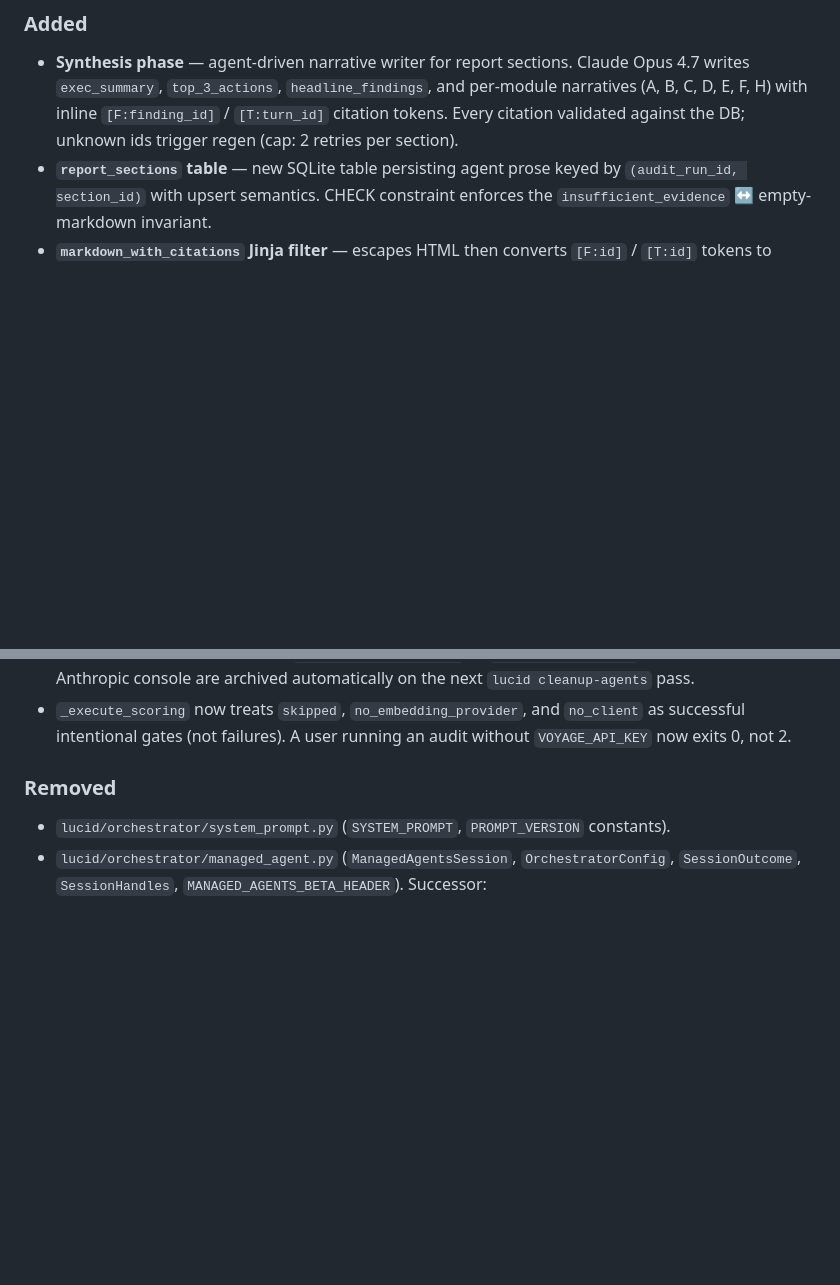
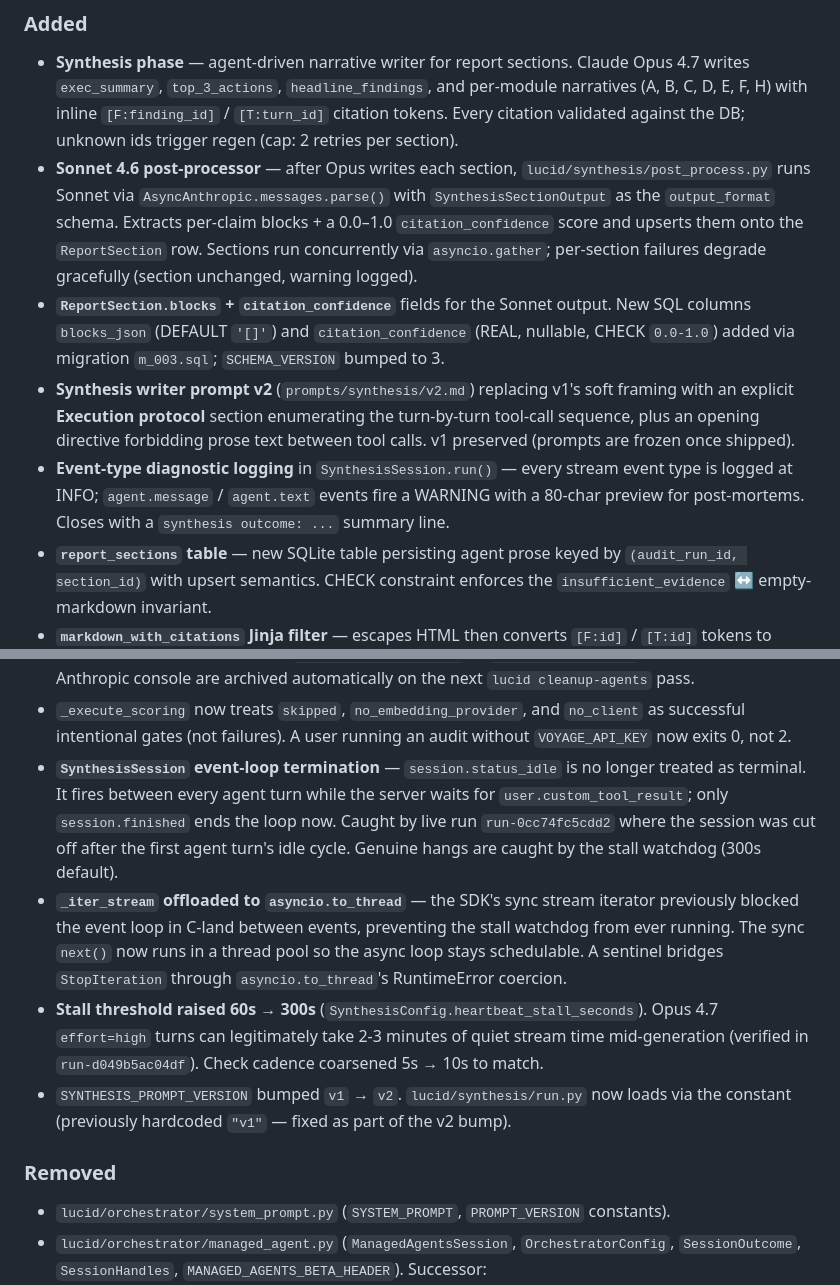
Before and after one commit to synaptiai/lucid, a Markdown page: CHANGELOG.md, 2 parts joined by grey strips. GitHub-like rendering; blank space fills up the shorter version.

```diff
--- a/CHANGELOG.md
+++ b/CHANGELOG.md
@@ -15,6 +15,26 @@ and this project adheres to [Semantic Versioning](https://semver.org/spec/v2.0.0
   with inline `[F:finding_id]` / `[T:turn_id]` citation tokens. Every
   citation validated against the DB; unknown ids trigger regen (cap: 2
   retries per section).
+- **Sonnet 4.6 post-processor** — after Opus writes each section,
+  `lucid/synthesis/post_process.py` runs Sonnet via
+  `AsyncAnthropic.messages.parse()` with `SynthesisSectionOutput` as the
+  `output_format` schema. Extracts per-claim blocks + a 0.0–1.0
+  `citation_confidence` score and upserts them onto the `ReportSection`
+  row. Sections run concurrently via `asyncio.gather`; per-section
+  failures degrade gracefully (section unchanged, warning logged).
+- **`ReportSection.blocks` + `citation_confidence`** fields for the
+  Sonnet output. New SQL columns `blocks_json` (DEFAULT `'[]'`) and
+  `citation_confidence` (REAL, nullable, CHECK `0.0-1.0`) added via
+  migration `m_003.sql`; `SCHEMA_VERSION` bumped to 3.
+- **Synthesis writer prompt v2** (`prompts/synthesis/v2.md`) replacing
+  v1's soft framing with an explicit **Execution protocol** section
+  enumerating the turn-by-turn tool-call sequence, plus an opening
+  directive forbidding prose text between tool calls. v1 preserved
+  (prompts are frozen once shipped).
+- **Event-type diagnostic logging** in `SynthesisSession.run()` — every
+  stream event type is logged at INFO; `agent.message` / `agent.text`
+  events fire a WARNING with a 80-char preview for post-mortems.
+  Closes with a `synthesis outcome: ...` summary line.
 - **`report_sections` table** — new SQLite table persisting agent prose
   keyed by `(audit_run_id, section_id)` with upsert semantics. CHECK
   constraint enforces the `insufficient_evidence` ↔ empty-markdown
@@ -51,6 +71,26 @@ and this project adheres to [Semantic Versioning](https://semver.org/spec/v2.0.0
 - `_execute_scoring` now treats `skipped`, `no_embedding_provider`,
   and `no_client` as successful intentional gates (not failures).
   A user running an audit without `VOYAGE_API_KEY` now exits 0, not 2.
+- **`SynthesisSession` event-loop termination** — `session.status_idle`
+  is no longer treated as terminal. It fires between every agent turn
+  while the server waits for `user.custom_tool_result`; only
+  `session.finished` ends the loop now. Caught by live run
+  `run-0cc74fc5cdd2` where the session was cut off after the first
+  agent turn's idle cycle. Genuine hangs are caught by the stall
+  watchdog (300s default).
+- **`_iter_stream` offloaded to `asyncio.to_thread`** — the SDK's sync
+  stream iterator previously blocked the event loop in C-land between
+  events, preventing the stall watchdog from ever running. The sync
+  `next()` now runs in a thread pool so the async loop stays
+  schedulable. A sentinel bridges `StopIteration` through
+  `asyncio.to_thread`'s RuntimeError coercion.
+- **Stall threshold raised 60s → 300s** (`SynthesisConfig.heartbeat_stall_seconds`).
+  Opus 4.7 `effort=high` turns can legitimately take 2-3 minutes of
+  quiet stream time mid-generation (verified in `run-d049b5ac04df`).
+  Check cadence coarsened 5s → 10s to match.
+- `SYNTHESIS_PROMPT_VERSION` bumped `v1` → `v2`. `lucid/synthesis/run.py`
+  now loads via the constant (previously hardcoded `"v1"` — fixed as
+  part of the v2 bump).
 
 ### Removed
 
```
Also changed, not shown: CLAUDE.md (+23 -8 lines), README.md (+10 -4 lines).
